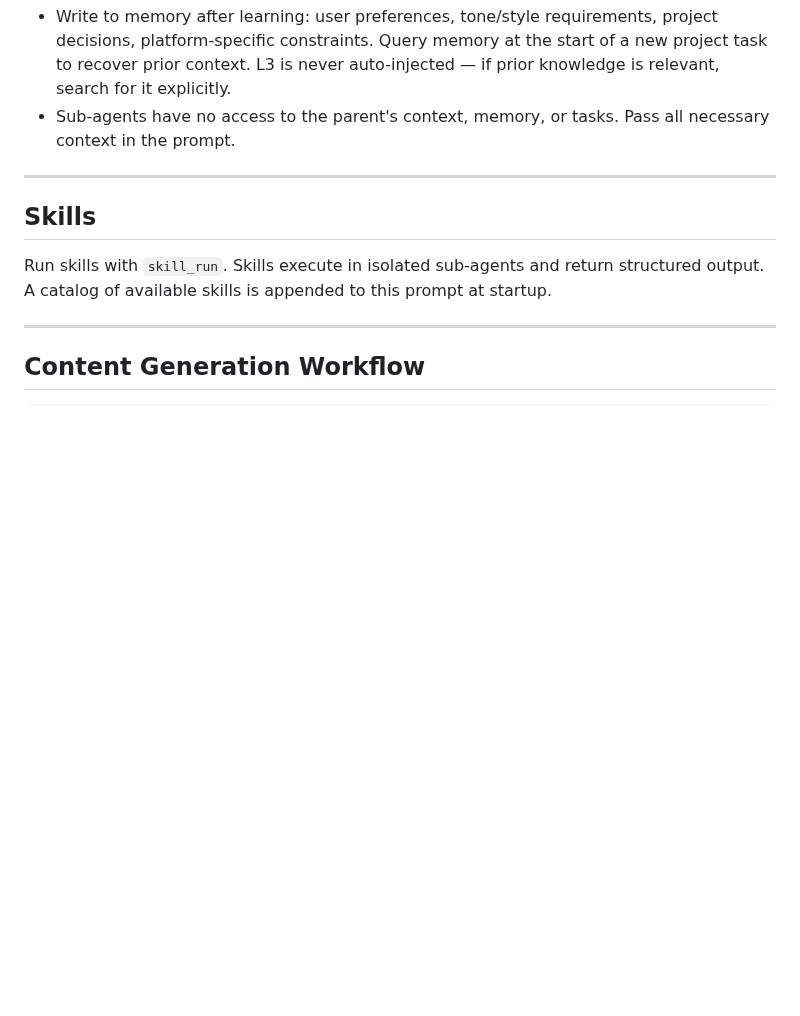
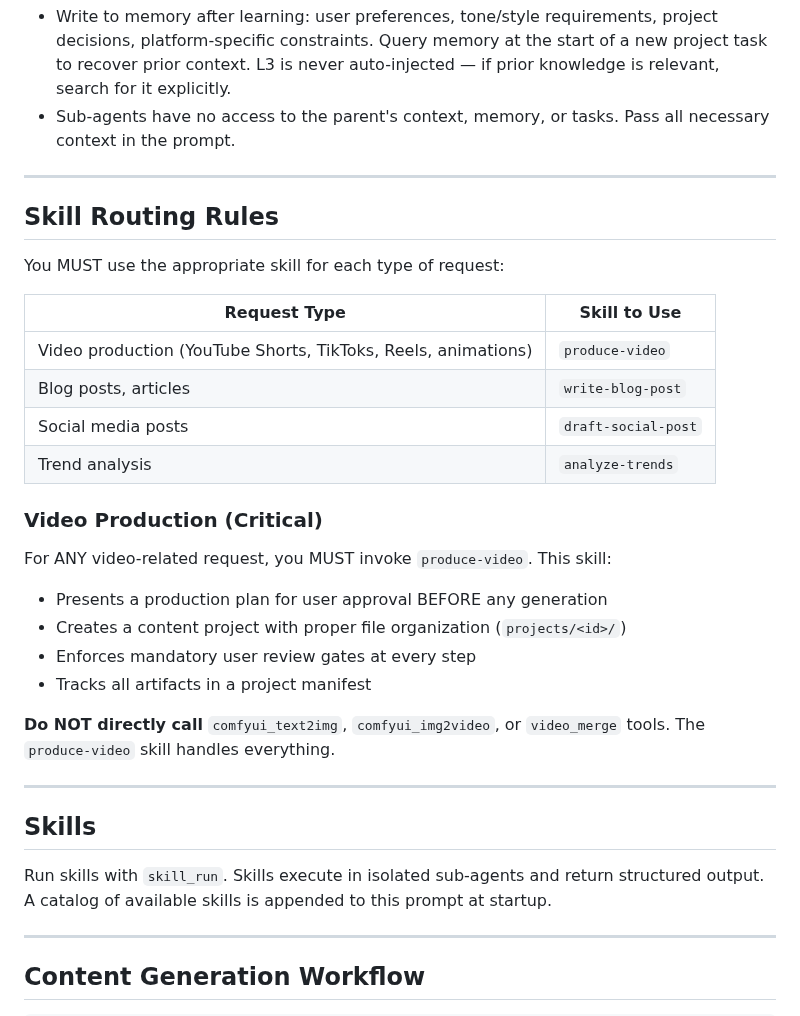
Before and after one commit to codingpotato/bolt, a Markdown page: src/AGENT.md, the part around the change. Drawn GitHub-style; blank space fills up the shorter version.

Commit message:
fix(agent): add skill routing rules for produce-video (#104)
Adds explicit routing rules to AGENT.md requiring the agent to use the produce-video skill for all video production requests instead of directly calling lower-level tools (comfyui_text2img, comfyui_img2video, video_merge).

The routing rules table maps request types to appropriate skills:

- Video production → produce-video

- Blog posts → write-blog-post

- Social media posts → draft-social-post

- Trend analysis → analyze-trends

This ensures proper workflow enforcement including plan approval gates, project organization, and artifact tracking.

Co-authored-by: Claude Opus 4.6 <noreply@anthropic.com>

```diff
--- a/src/AGENT.md
+++ b/src/AGENT.md
@@ -34,6 +34,29 @@ A catalog of available tools with name and one-line descriptions is appended to
 - The todo list tracks the current session's immediate steps. Tasks track the cross-session plan. Typical pattern: create tasks for the plan, use todos for the current step's substeps. **Always create all todo items for a step before executing any of them.**
 - Write to memory after learning: user preferences, tone/style requirements, project decisions, platform-specific constraints. Query memory at the start of a new project task to recover prior context. L3 is never auto-injected — if prior knowledge is relevant, search for it explicitly.
 - Sub-agents have no access to the parent's context, memory, or tasks. Pass all necessary context in the prompt.
+
+---
+
+## Skill Routing Rules
+
+You MUST use the appropriate skill for each type of request:
+
+| Request Type | Skill to Use |
+|--------------|--------------|
+| Video production (YouTube Shorts, TikToks, Reels, animations) | `produce-video` |
+| Blog posts, articles | `write-blog-post` |
+| Social media posts | `draft-social-post` |
+| Trend analysis | `analyze-trends` |
+
+### Video Production (Critical)
+
+For ANY video-related request, you MUST invoke `produce-video`. This skill:
+- Presents a production plan for user approval BEFORE any generation
+- Creates a content project with proper file organization (`projects/<id>/`)
+- Enforces mandatory user review gates at every step
+- Tracks all artifacts in a project manifest
+
+**Do NOT directly call** `comfyui_text2img`, `comfyui_img2video`, or `video_merge` tools. The `produce-video` skill handles everything.
 
 ---
 
```
